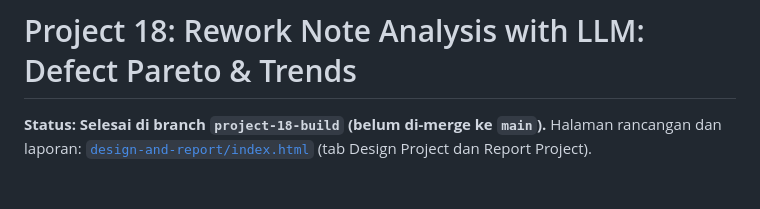
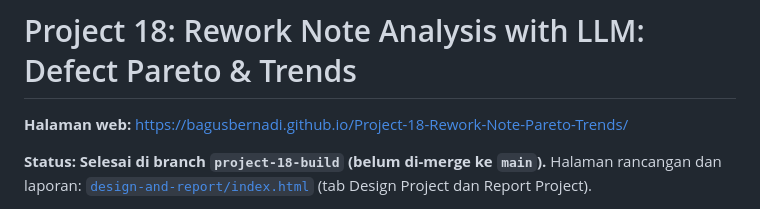
Before and after one commit to bagusbernadi/Project-18-Rework-Note-Pareto-Trends, a Markdown page: README.md, the part around the change. Drawn GitHub-style; blank space fills up the shorter version.

Commit message:
README: tambah alamat GitHub Pages
Co-Authored-By: Claude Sonnet 5.5 <noreply@anthropic.com>
Claude-Session: https://claude.ai/code/session_012YpKXFBfjm9EspMxQK4VHD

```diff
--- a/README.md
+++ b/README.md
@@ -1,6 +1,8 @@
 [← Back to portfolio](https://bagusbernadi.github.io/)
 
 # Project 18: Rework Note Analysis with LLM: Defect Pareto & Trends
+
+**Halaman web:** https://bagusbernadi.github.io/Project-18-Rework-Note-Pareto-Trends/
 
 **Status: Selesai di branch `project-18-build` (belum di-merge ke `main`).** Halaman rancangan dan laporan: [`design-and-report/index.html`](design-and-report/index.html) (tab Design Project dan Report Project).
 
```
